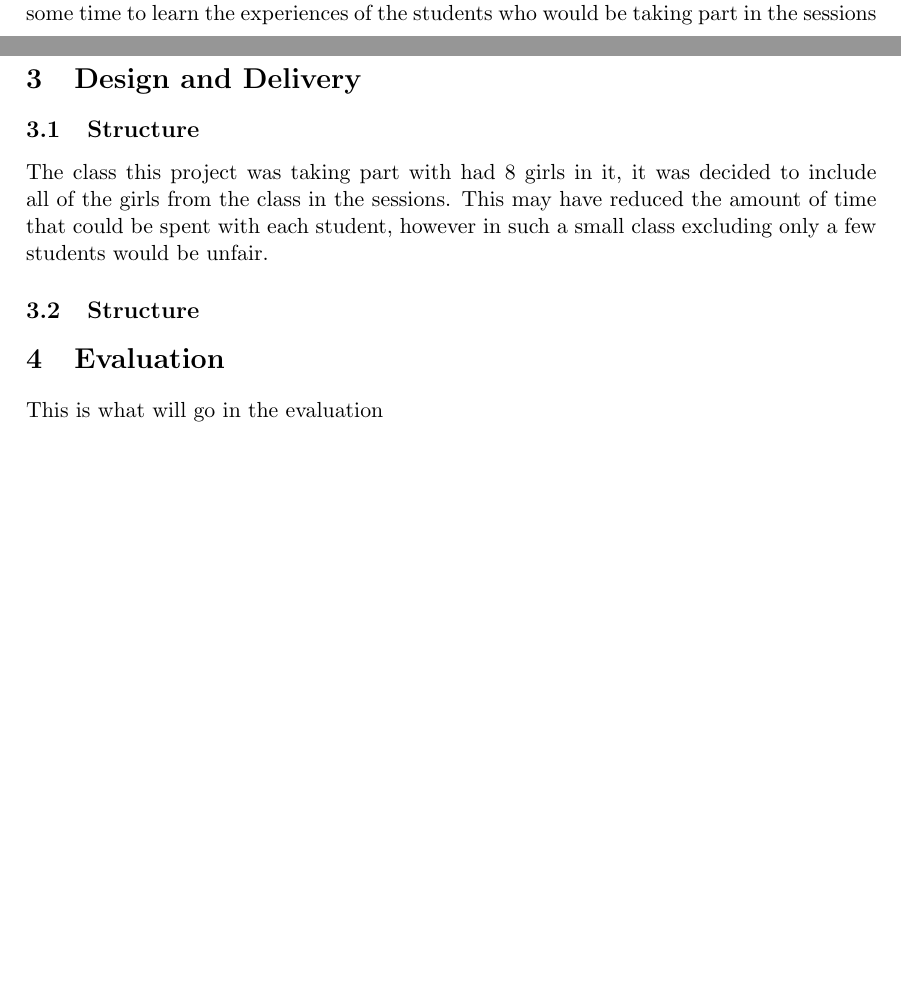
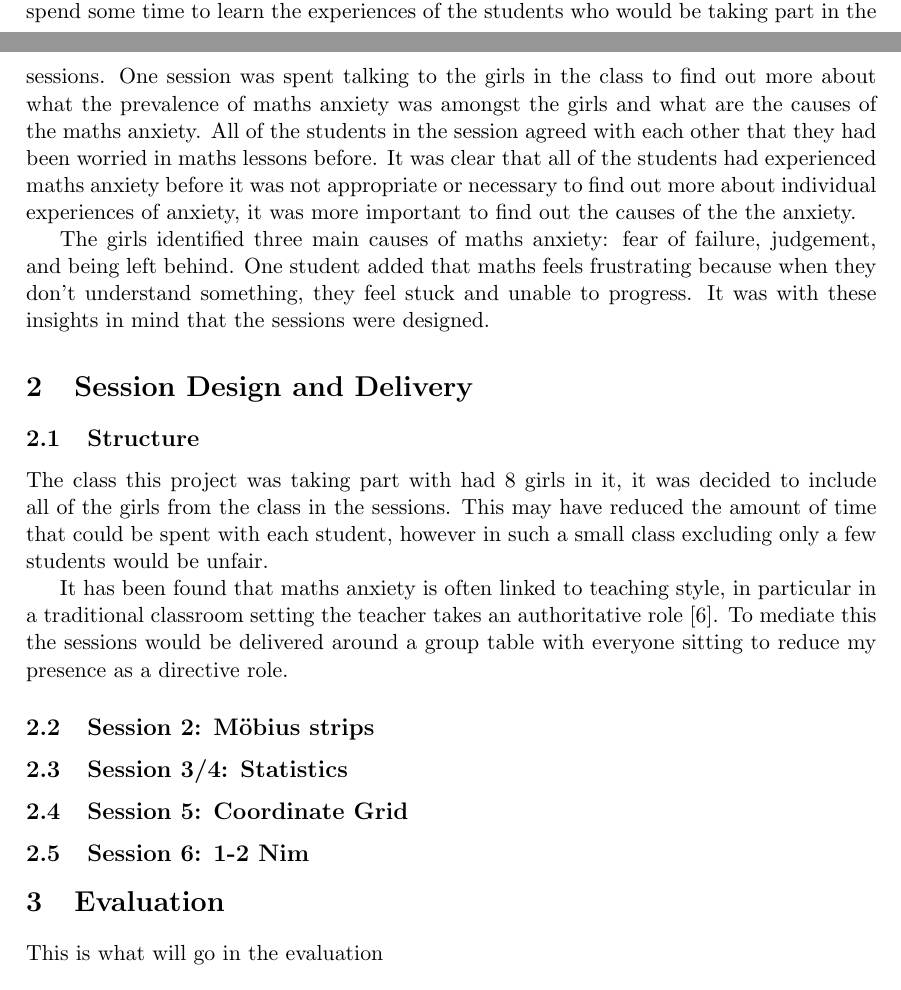
Before and after one commit to TomMann937/MiS-Summatives, a LaTeX paper (Report/Report.tex): two parts of pages 3 and 4 of 4 before the commit and two parts of pages 3 and 4 of 5 after it, joined at a grey line, cut so that both start at the same text, the shorter picture padded with empty space. Compiled offline with pdfLaTeX.

Commit message:
Added intro to studetns and started design and delivery

```diff
--- a/Report/Report.tex
+++ b/Report/Report.tex
@@ -37,17 +37,19 @@ Confidence within any subject is the belief that you can rely on you own abiliti
 Maths anxiety is in the broadest sense a feeling of worry or nervousness combined with physiological reactivity to current or future situations involving maths \cite{Luttenberger:2018}. While this is related to low self-confidence in maths, it is possible to have one without the other. Similarly to self-confidence girls seem to be disproportionately affected. The National Numeracy survey found that women were twice as likely to experience maths anxiety as men \cite{NationalNumeracy_anxiety}, however it is important to note general anxiety is also higher amongst girls. It has been found that there is a negative relationship between maths anxiety and maths performance, that is higher maths anxiety can lead to poor performance. There are various studies around the cause and effect relationship between maths anxiety and maths performance, it is unknown if one causes the other or many believe that the relationship is cyclic. This again means that one cannot simply treat maths anxiety by improving maths performance. When dealing with maths anxiety it is important to treat both the cause and the symptoms, treating the symptoms of anxiety is more aligned with behavioural therapy, this report will focus on treating the cause of maths anxiety.
 
 \subsection{Introduction to Students}
-Due to the nature of the aims, this project is very individual. It was decided to to spend some time to learn the experiences of the students who would be taking part in the sessions
+Due to the nature of the aims, this project is very individual. It was decided to to spend some time to learn the experiences of the students who would be taking part in the sessions. One session was spent talking to the girls in the class to find out more about what the prevalence of maths anxiety was amongst the girls and what are the causes of the maths anxiety. All of the students in the session agreed with each other that they had been worried in maths lessons before. It was clear that all of the students had experienced maths anxiety before it was not appropriate or necessary to find out more about individual experiences of anxiety, it was more important to find out the causes of the the anxiety.
+\par
+The girls identified three main causes of maths anxiety: fear of failure, judgement, and being left behind. One student added that maths feels frustrating because when they don't understand something, they feel stuck and unable to progress. It was with these insights in mind that the sessions were designed.
 
-
-
-\section{A Framework for Reducing Anxiety}
-
-\section{Design and Delivery}
+\section{Session Design and Delivery}
 \subsection{Structure}
 The class this project was taking part with had 8 girls in it, it was decided to include all of the girls from the class in the sessions. This may have reduced the amount of time that could be spent with each student, however in such a small class excluding only a few students would be unfair.
+\par It has been found that maths anxiety is often linked to teaching style, in particular in a traditional classroom setting the teacher takes an authoritative role \cite{Finlayson:2014}. To mediate this the sessions would be delivered around a group table with everyone sitting to reduce my presence as a directive role.
 
-\subsection{Structure}
+\subsection{Session 2: M\"obius strips}
+\subsection{Session 3/4: Statistics}
+\subsection{Session 5: Coordinate Grid}
+\subsection{Session 6: 1-2 Nim}
 
 
 \section{Evaluation}
```
Also changed, not shown: Report/Report.pdf, Report/Report.tex (4 more changed lines).
